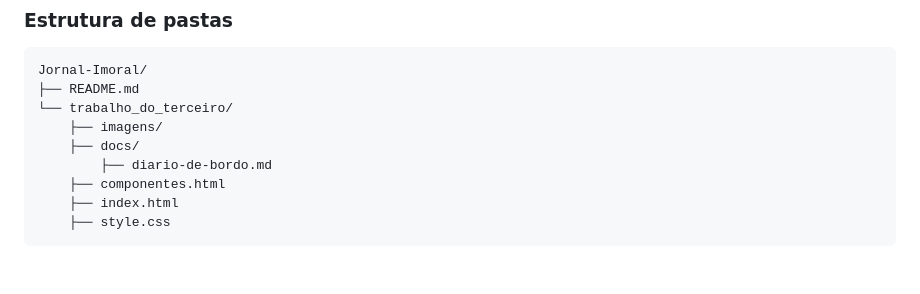
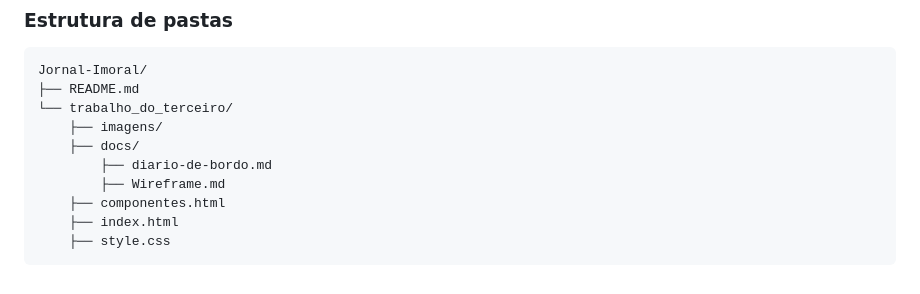
Before and after one commit to tallysaraujo28-del/Jornal-Imoral, a Markdown page: README.md, the part around the change. GitHub-like rendering.

Commit message:
Add Wireframe.md to docs directory

```diff
--- a/README.md
+++ b/README.md
@@ -71,6 +71,7 @@ Jornal-Imoral/
     ├── imagens/
     ├── docs/
         ├── diario-de-bordo.md
+        ├── Wireframe.md
     ├── componentes.html
     ├── index.html
     ├── style.css
```
